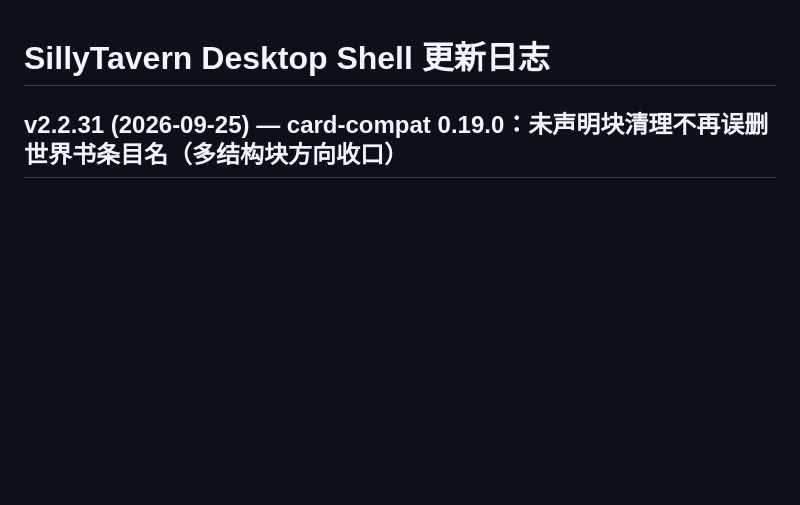
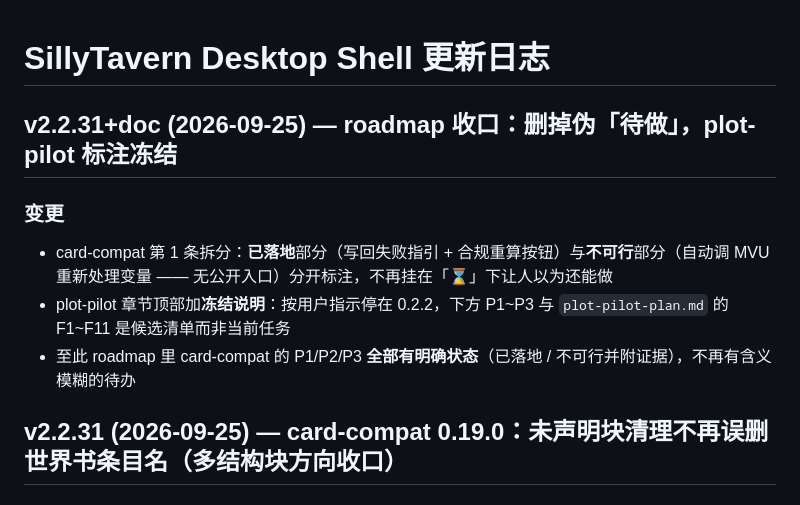
Before and after one commit to Anarrogantcat/sillytavern-shell, a Markdown page: CHANGELOG.md, the part around the change. Rendered like a GitHub page; blank space fills up the shorter version.

Commit message:
docs(roadmap): 收口 —— 拆分伪待做、plot-pilot 标注冻结

```diff
--- a/CHANGELOG.md
+++ b/CHANGELOG.md
@@ -1,5 +1,11 @@
 # SillyTavern Desktop Shell 更新日志
 
+## v2.2.31+doc (2026-09-25) — roadmap 收口：删掉伪「待做」，plot-pilot 标注冻结
+
+### 变更
+- card-compat 第 1 条拆分：**已落地**部分（写回失败指引 + 合规重算按钮）与**不可行**部分（自动调 MVU 重新处理变量 —— 无公开入口）分开标注，不再挂在「⌛」下让人以为还能做
+- plot-pilot 章节顶部加**冻结说明**：按用户指示停在 0.2.2，下方 P1~P3 与 `plot-pilot-plan.md` 的 F1~F11 是候选清单而非当前任务
+- 至此 roadmap 里 card-compat 的 P1/P2/P3 **全部有明确状态**（已落地 / 不可行并附证据），不再有含义模糊的待办
 ## v2.2.31 (2026-09-25) — card-compat 0.19.0：未声明块清理不再误删世界书条目名（多结构块方向收口）
 
 ### 修复
```
Also changed, not shown: docs/extension-roadmap.md (+4 -1 lines).
